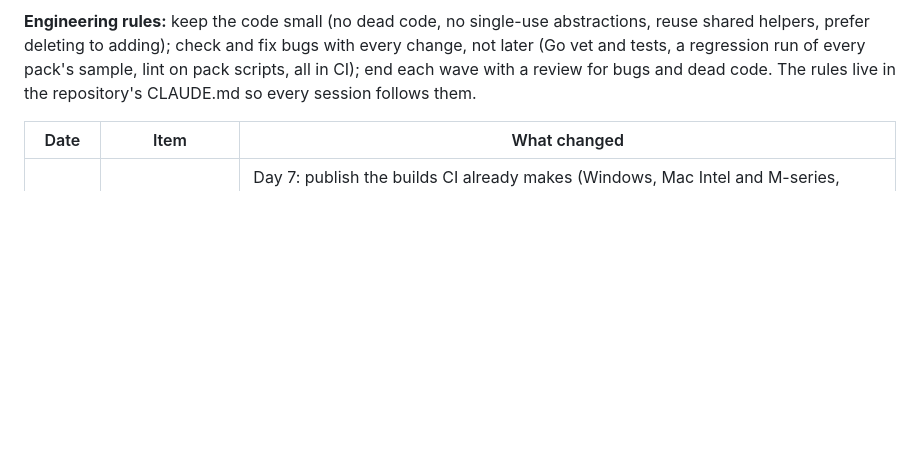
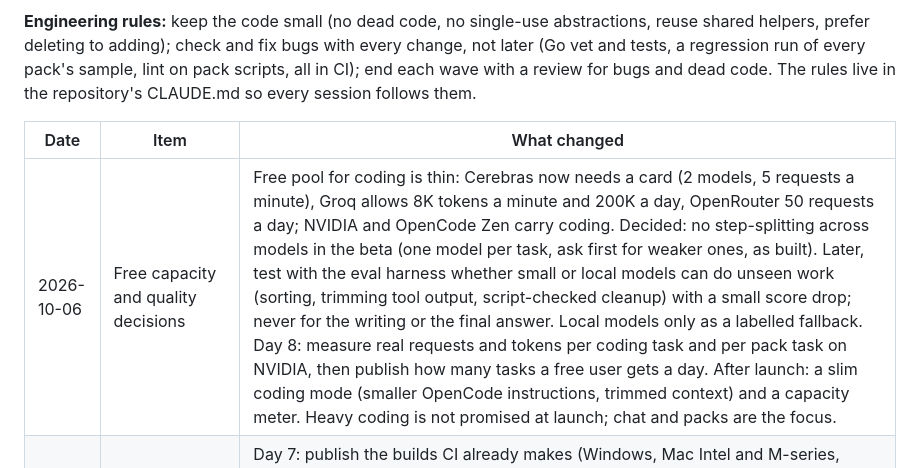
Before and after one commit to pusyc74-prog/MangoMan, a Markdown page: docs/PRD.md, the part around the change. Rendered like a GitHub page; blank space fills up the shorter version.

Commit message:
PRD and HANDOFF: free capacity and quality decisions
Co-Authored-By: Claude Sonnet 5.5 <noreply@anthropic.com>
Claude-Session: https://claude.ai/code/session_01RxvGGFxnXXGKPtGCgZc56w

```diff
--- a/docs/PRD.md
+++ b/docs/PRD.md
@@ -588,6 +588,7 @@ Phase 1 milestones M1 to M4, decision brain v1, all 17 skill packs (waves 1 to 5
 
 | Date | Item | What changed |
 | --- | --- | --- |
+| 2026-10-06 | Free capacity and quality decisions | Free pool for coding is thin: Cerebras now needs a card (2 models, 5 requests a minute), Groq allows 8K tokens a minute and 200K a day, OpenRouter 50 requests a day; NVIDIA and OpenCode Zen carry coding. Decided: no step-splitting across models in the beta (one model per task, ask first for weaker ones, as built). Later, test with the eval harness whether small or local models can do unseen work (sorting, trimming tool output, script-checked cleanup) with a small score drop; never for the writing or the final answer. Local models only as a labelled fallback. Day 8: measure real requests and tokens per coding task and per pack task on NVIDIA, then publish how many tasks a free user gets a day. After launch: a slim coding mode (smaller OpenCode instructions, trimmed context) and a capacity meter. Heavy coding is not promised at launch; chat and packs are the focus. |
 | 2026-10-06 | 10-day launch plan approved (7 to 16 Oct) | Day 7: publish the builds CI already makes (Windows, Mac Intel and M-series, Linux) as a GitHub Release. Beta users lead with the router and chat; skill packs (they need Python) come after, with a simple guide. Any user count must be opt-in and PRIVACY.md updated in the same step (it now says no analytics and no tracking); otherwise count downloads and stars. Private beta 13 Oct, public launch 16 Oct. Guardian's first real run, payments, M5 and M6 wait until after launch. |
 | 2026-10-06 | Order of work: beta before M5 and M6 | The beta now ships on today's tool (terminal install, local dashboard, 17 packs) by about 16 Oct 2026; the M5 app and the M6 workspace follow it. |
 | 2026-10-06 | Owner's timeline, budget and success goals | Ready by about 16 Oct 2026, putting first what gets MangoMan to real users fastest. Budget is the Claude subscription only: free tiers (free model keys, GitHub Actions, free hosting) or the user's own machine; anything that would cost money is raised first with a free option. Success: 10,000 people using free AI through MangoMan, and creators earning money from their agents on the marketplace. Recorded in HANDOFF.md. |
```
Also changed, not shown: HANDOFF.md (+8 -0 lines).
